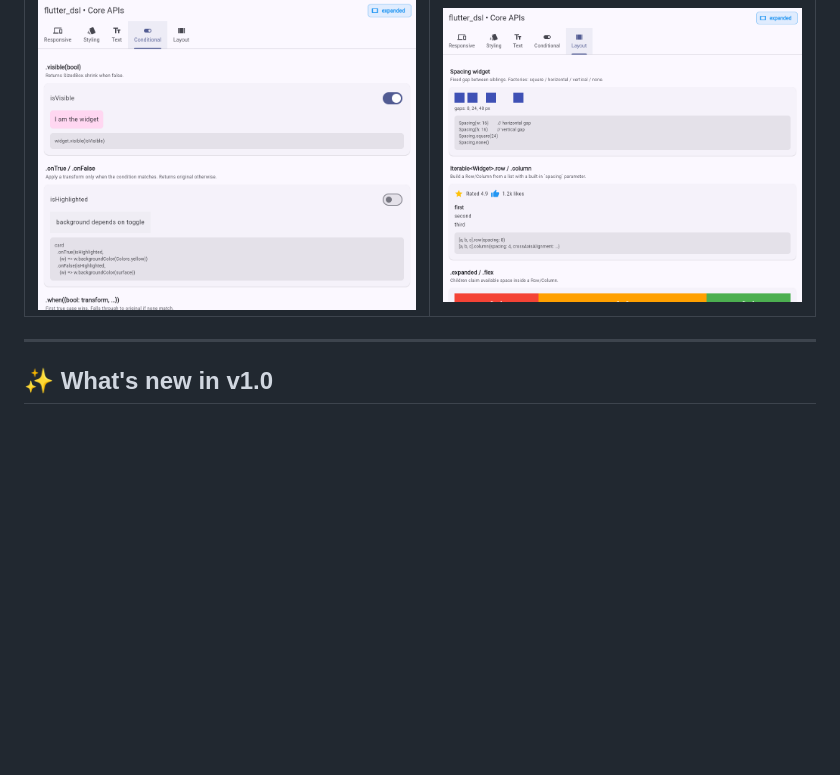
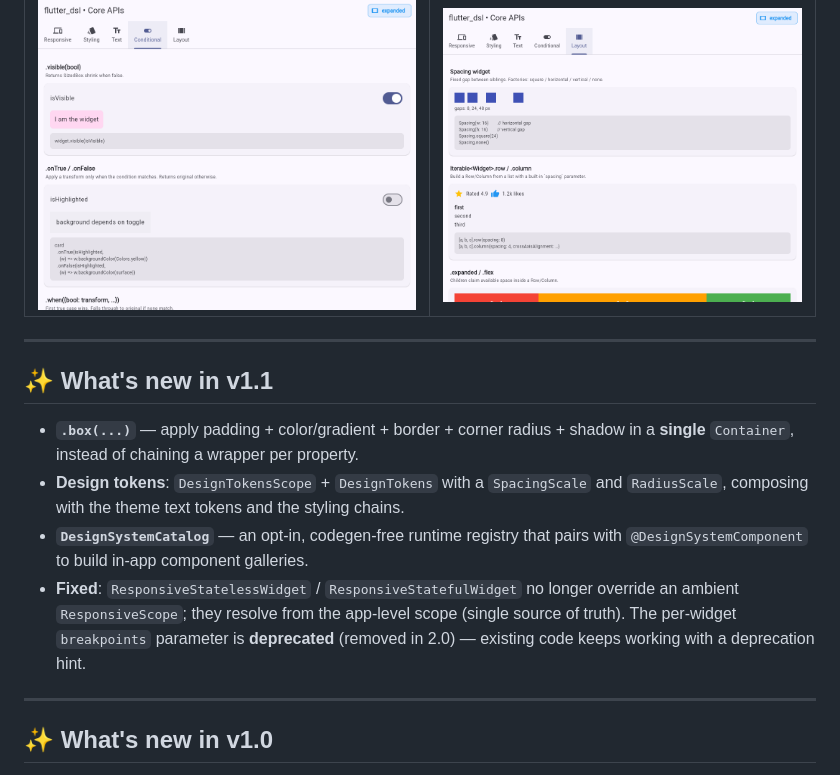
Before and after one commit to hardy716/flutter_dsl, a Markdown page: README.md, the part around the change. Drawn GitHub-style; blank space fills up the shorter version.

Commit message:
docs: add "What's new in v1.1" section to README
Announce .box(), design tokens, DesignSystemCatalog, and the ResponsiveScope
override fix + breakpoints deprecation in a dedicated section, so the release's
changes are visible at a glance rather than only in per-feature sections.

Co-Authored-By: Claude Opus 4.7 (1M context) <noreply@anthropic.com>

```diff
--- a/README.md
+++ b/README.md
@@ -33,6 +33,15 @@ The other showcase tabs at a glance:
 | ![Styling tab](https://raw.githubusercontent.com/hardy716/flutter_dsl/master/doc/tab_styling.png) | ![Text tab](https://raw.githubusercontent.com/hardy716/flutter_dsl/master/doc/tab_text.png) |
 | **Conditional** | **Layout** |
 | ![Conditional tab](https://raw.githubusercontent.com/hardy716/flutter_dsl/master/doc/tab_conditional.png) | ![Layout tab](https://raw.githubusercontent.com/hardy716/flutter_dsl/master/doc/tab_layout.png) |
+
+---
+
+## ✨ What's new in v1.1
+
+- **`.box(...)`** — apply padding + color/gradient + border + corner radius + shadow in a **single** `Container`, instead of chaining a wrapper per property.
+- **Design tokens**: `DesignTokensScope` + `DesignTokens` with a `SpacingScale` and `RadiusScale`, composing with the theme text tokens and the styling chains.
+- **`DesignSystemCatalog`** — an opt-in, codegen-free runtime registry that pairs with `@DesignSystemComponent` to build in-app component galleries.
+- **Fixed**: `ResponsiveStatelessWidget` / `ResponsiveStatefulWidget` no longer override an ambient `ResponsiveScope`; they resolve from the app-level scope (single source of truth). The per-widget `breakpoints` parameter is **deprecated** (removed in 2.0) — existing code keeps working with a deprecation hint.
 
 ---
 
```
